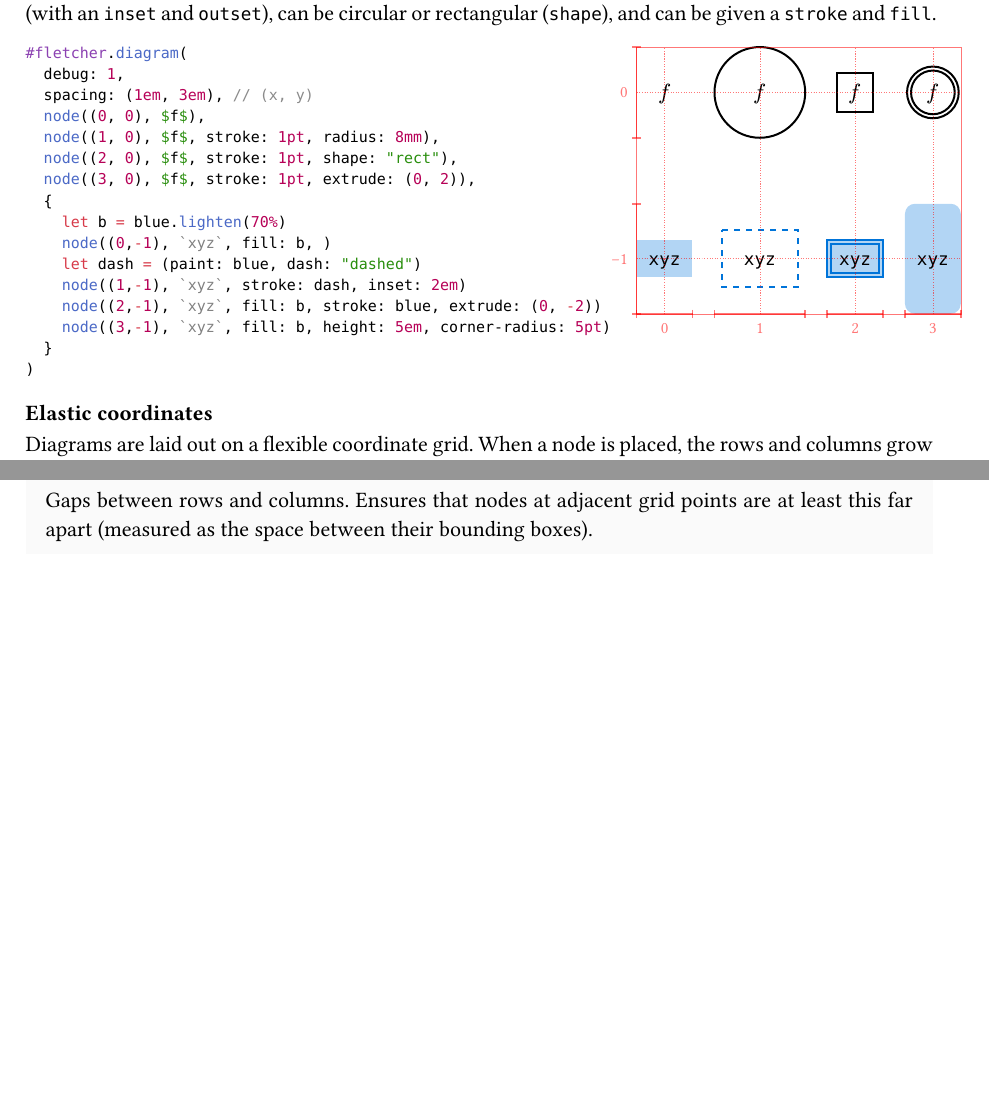
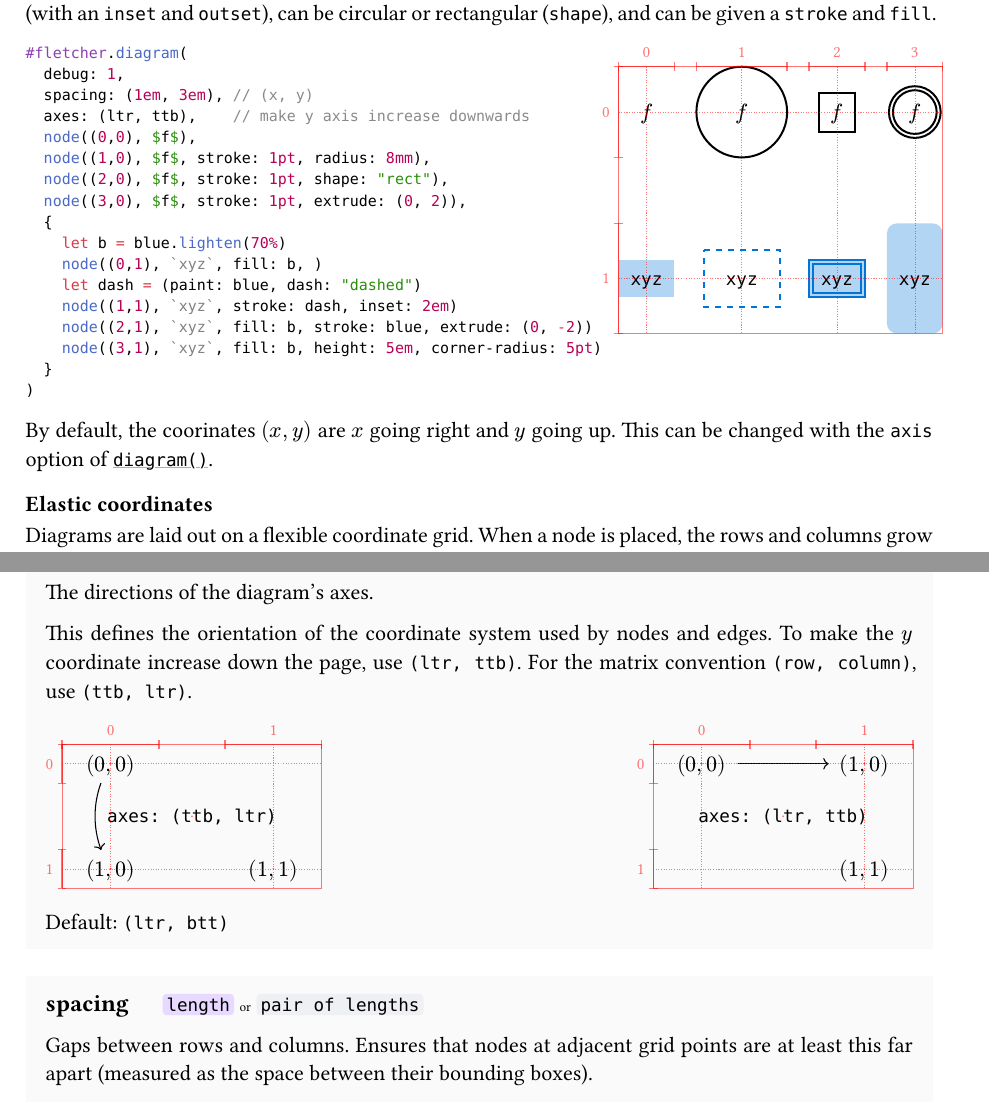
Before and after one commit to Jollywatt/typst-fletcher, a Typst document (docs/manual.typ, which reads src/main.typ): two parts of pages 4 and 10 of 23, joined at a grey line, cut so that both start at the same text, the shorter picture padded with empty space. The pictures show the PDF file docs/manual.pdf that the author committed with the source.

Commit message:
Add `axes` option to `diagram()`

````diff
--- a/docs/manual.typ
+++ b/docs/manual.typ
@@ -404,20 +404,24 @@ Nodes are content placed in the diagram at a particular coordinate. They fit to
 #fletcher.diagram(
 	debug: 1,
 	spacing: (1em, 3em), // (x, y)
-	node((0, 0), $f$),
-	node((1, 0), $f$, stroke: 1pt, radius: 8mm),
-	node((2, 0), $f$, stroke: 1pt, shape: "rect"),
-	node((3, 0), $f$, stroke: 1pt, extrude: (0, 2)),
+	axes: (ltr, ttb),    // make y axis increase downwards
+	node((0,0), $f$),
+	node((1,0), $f$, stroke: 1pt, radius: 8mm),
+	node((2,0), $f$, stroke: 1pt, shape: "rect"),
+	node((3,0), $f$, stroke: 1pt, extrude: (0, 2)),
 	{
 		let b = blue.lighten(70%)
-		node((0,-1), `xyz`, fill: b, )
+		node((0,1), `xyz`, fill: b, )
 		let dash = (paint: blue, dash: "dashed")
-		node((1,-1), `xyz`, stroke: dash, inset: 2em)
-		node((2,-1), `xyz`, fill: b, stroke: blue, extrude: (0, -2))
-		node((3,-1), `xyz`, fill: b, height: 5em, corner-radius: 5pt)
+		node((1,1), `xyz`, stroke: dash, inset: 2em)
+		node((2,1), `xyz`, fill: b, stroke: blue, extrude: (0, -2))
+		node((3,1), `xyz`, fill: b, height: 5em, corner-radius: 5pt)
 	}
 )
 ```)
+
+By default, the coorinates $(x, y)$ are $x$ going right and $y$ going up.
+This can be changed with the `axis` option of `diagram()`.
 
 === Elastic coordinates
 
--- a/src/main.typ
+++ b/src/main.typ
@@ -673,3 +707,4 @@
 		let to-pt(len) = len.abs + len.em*options.em-size
 		options.spacing = options.spacing.map(to-pt)
 
+		let (nodes, edges) = (nodes, edges)
````
Also changed, not shown: src/draw.typ (+7 -0 lines), docs/manual.pdf, src/main.typ (54 more changed lines), 2 other files.
